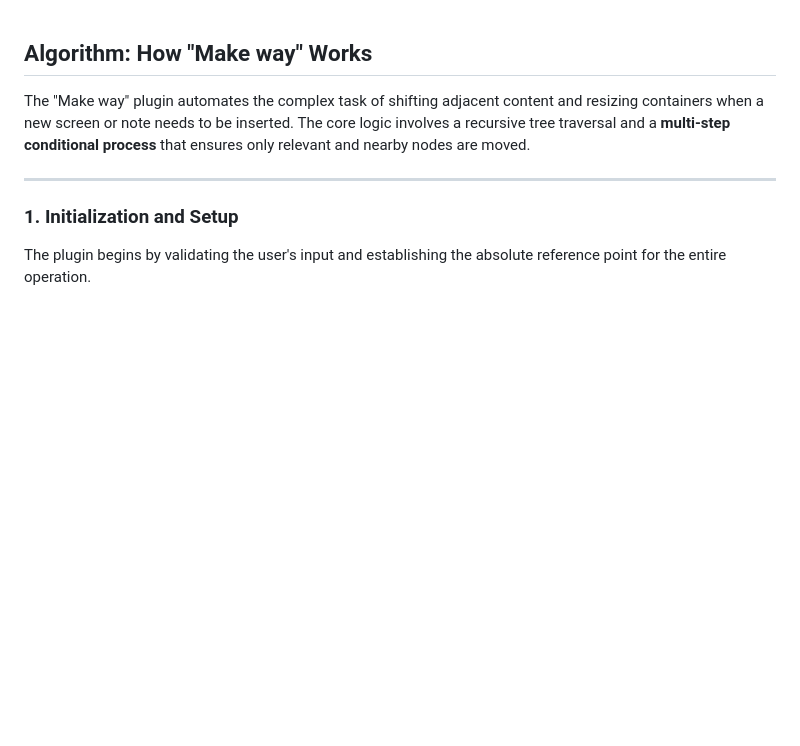
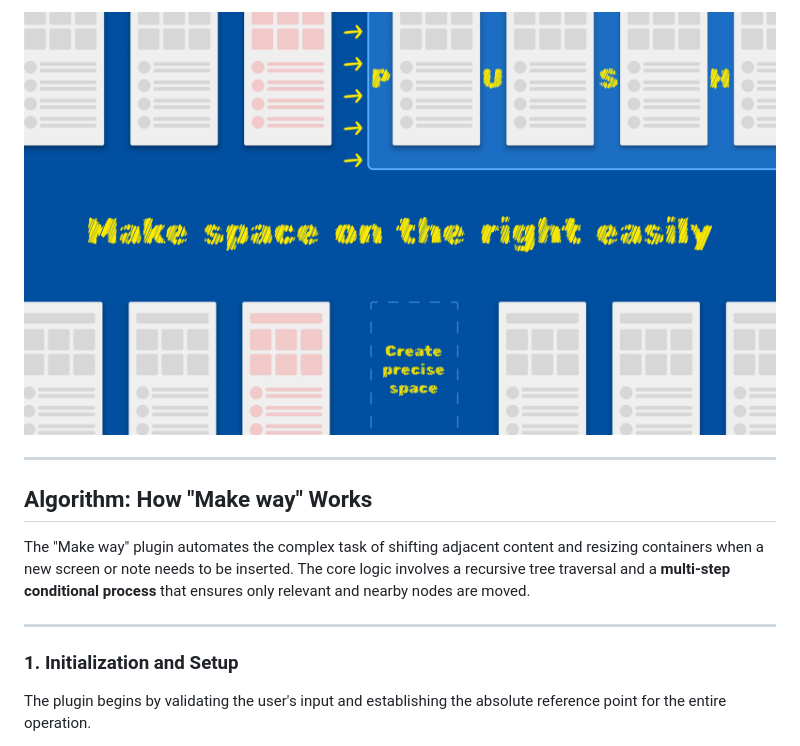
Before and after one commit to vivek-nexus/make-way, a Markdown page: README.md, the part around the change. Drawn GitHub-style; pictures changed too: thumbnail.png (added); blank space fills up the shorter version.

```diff
--- a/README.md
+++ b/README.md
@@ -1,3 +1,6 @@
+![image](thumbnail.png)
+
+---
 ## Algorithm: How "Make way" Works
 
 The "Make way" plugin automates the complex task of shifting adjacent content and resizing containers when a new screen or note needs to be inserted. The core logic involves a recursive tree traversal and a **multi-step conditional process** that ensures only relevant and nearby nodes are moved.
```
Also changed, not shown: 5 other files.
